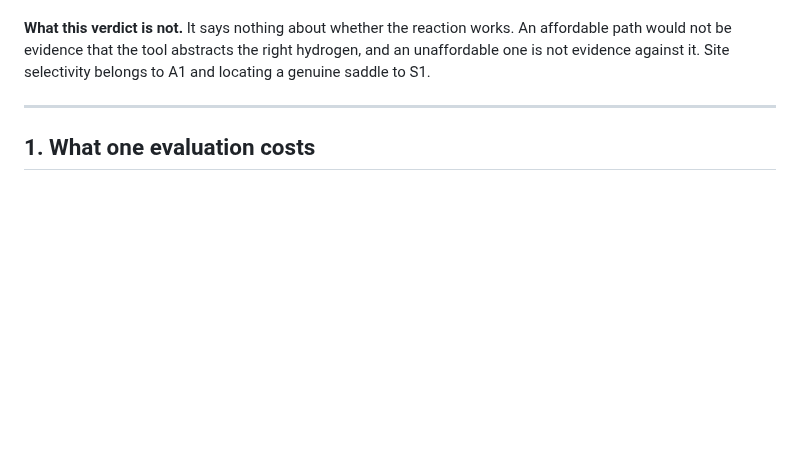
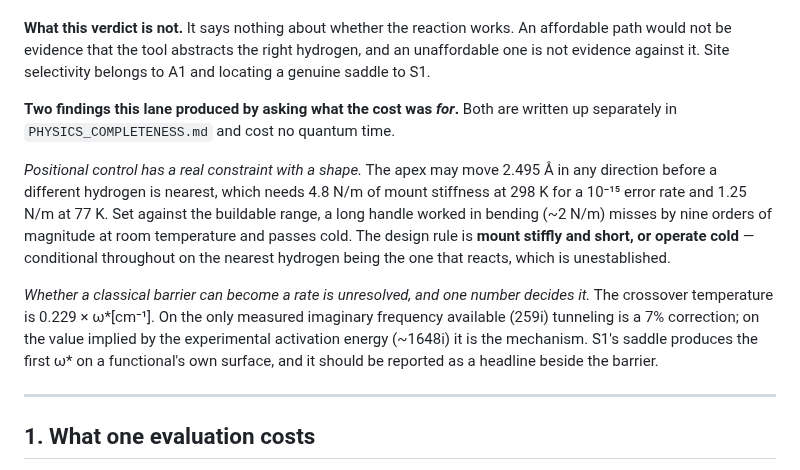
Before and after one commit to andresloak100/Molecular-nano-, a Markdown page: research/candidate-feasibility/REPORT.md, the part around the change. GitHub-like rendering; blank space fills up the shorter version.

```diff
--- a/research/candidate-feasibility/REPORT.md
+++ b/research/candidate-feasibility/REPORT.md
@@ -27,6 +27,25 @@ defensible on electronics and undemonstrated on mechanics.
 An affordable path would not be evidence that the tool abstracts the right
 hydrogen, and an unaffordable one is not evidence against it. Site selectivity
 belongs to A1 and locating a genuine saddle to S1.
+
+**Two findings this lane produced by asking what the cost was *for*.** Both are
+written up separately in `PHYSICS_COMPLETENESS.md` and cost no quantum time.
+
+*Positional control has a real constraint with a shape.* The apex may move
+2.495 Å in any direction before a different hydrogen is nearest, which needs
+4.8 N/m of mount stiffness at 298 K for a 10⁻¹⁵ error rate and 1.25 N/m at
+77 K. Set against the buildable range, a long handle worked in bending (~2 N/m)
+misses by nine orders of magnitude at room temperature and passes cold. The
+design rule is **mount stiffly and short, or operate cold** — conditional
+throughout on the nearest hydrogen being the one that reacts, which is
+unestablished.
+
+*Whether a classical barrier can become a rate is unresolved, and one number
+decides it.* The crossover temperature is 0.229 × ω*[cm⁻¹]. On the only
+measured imaginary frequency available (259i) tunneling is a 7% correction; on
+the value implied by the experimental activation energy (~1648i) it is the
+mechanism. S1's saddle produces the first ω* on a functional's own surface, and
+it should be reported as a headline beside the barrier.
 
 ---
 
```
Also changed, not shown: research/candidate-feasibility/PHYSICS_COMPLETENESS.md (+22 -4 lines).
